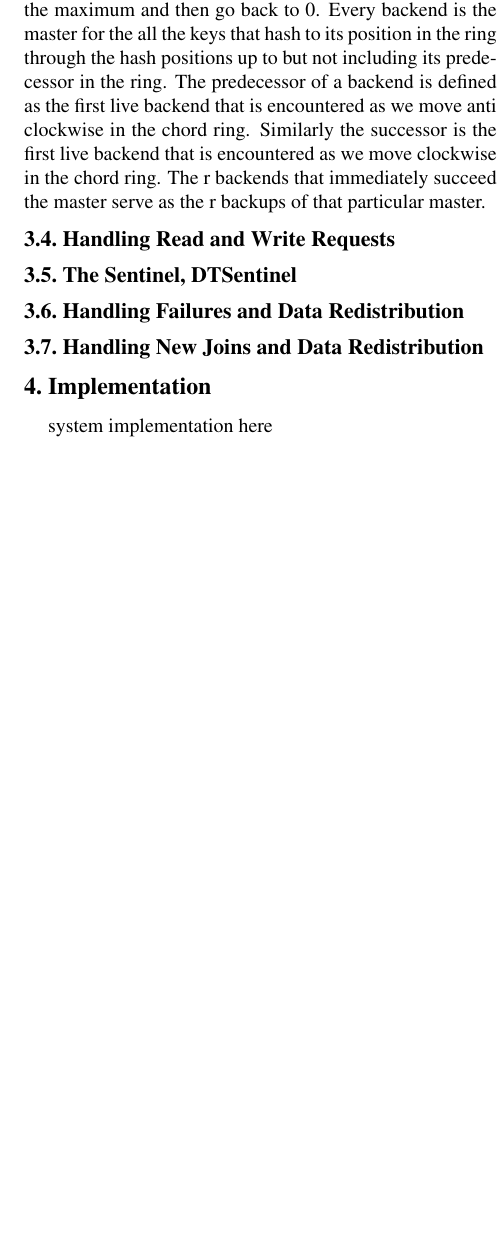
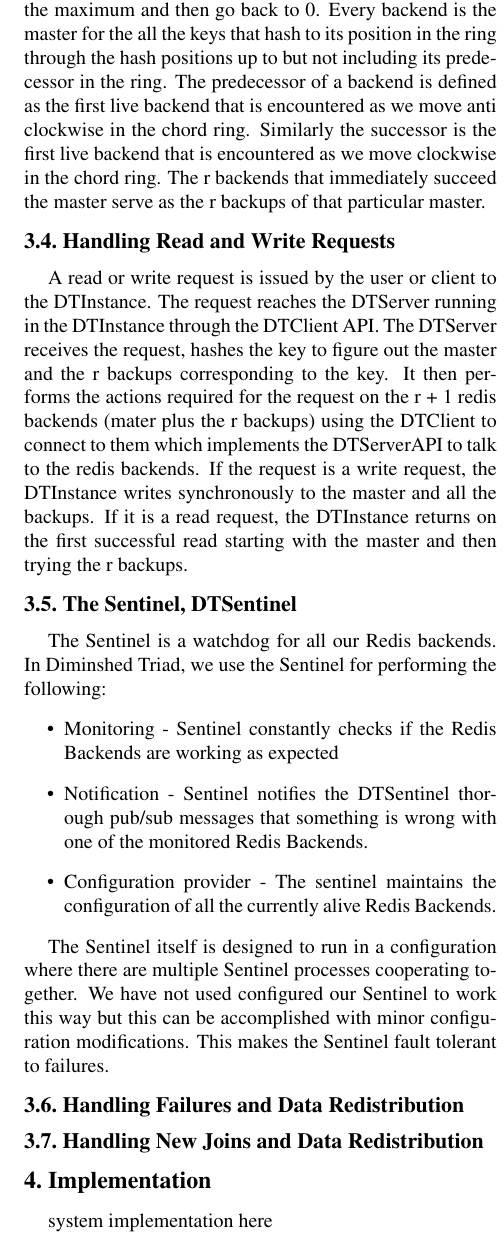
Before and after one commit to sanjeev87/DiminishedTriad, a LaTeX document (report/223breport.tex): part of one column of page 3 of 6, cut so that both start at the same text, the shorter picture padded with empty space. Compiled offline with pdfLaTeX.

Commit message:
report work in progress

```diff
--- a/report/223breport.tex
+++ b/report/223breport.tex
@@ -102,9 +102,18 @@ Diminished Triad exposes the following functions to the user. This is a subset o
 The Chord ring has N positions in it. Every node hosting a DTInstance and a Redis backend is hashed to one of these N positions. Every key is also hashed to one of these N positions. As we move clockwise in the chord ring, we encounter increasing values of hash values until we reach the maximum and then go back to 0. Every backend is the master for the all the keys that hash to its position in the ring through the hash positions up to but not including its  predecessor in the ring. The predecessor of a backend is defined as the first live backend that is encountered as we move anti clockwise in the chord ring. Similarly the successor is the first live backend that is encountered as we move clockwise in the chord ring. The r backends that immediately succeed the master serve as the r backups of that particular master.
 
 \subsection{Handling Read and Write Requests}
+A read or write request is issued by the user or client to the DTInstance. The request reaches the DTServer running in the DTInstance through the DTClient API. The DTServer receives the request, hashes the key to figure out the master and the r backups corresponding to the key. It then performs the actions required for the request on the  r + 1 redis backends (mater plus the r backups) using the DTClient to connect to them which implements the DTServerAPI to talk to the redis backends. If the request is a write request, the DTInstance writes synchronously to the master and all the backups. If it is a read request, the DTInstance returns on the first successful read starting with the master and then trying the r backups.
 
 
 \subsection{The Sentinel, DTSentinel}
+The Sentinel is a watchdog for all our Redis backends. In Diminshed Triad, we use the Sentinel for performing the following:
+\begin{itemize}
+  \item Monitoring - Sentinel constantly checks if the Redis Backends are working as expected
+  \item Notification - Sentinel notifies the DTSentinel thorough pub/sub messages that something is wrong with one of the monitored Redis Backends.
+  \item Configuration provider - The sentinel maintains the configuration of all the currently alive Redis Backends.
+\end{itemize}
+
+The Sentinel itself is designed to run in a configuration where there are multiple Sentinel processes cooperating together. We have not used configured our Sentinel to work this way but this can be accomplished with minor configuration modifications. This makes the Sentinel fault tolerant to failures.
 
 
 \subsection{Handling Failures and Data Redistribution}
```
Also changed, not shown: report/223breport.pdf.
